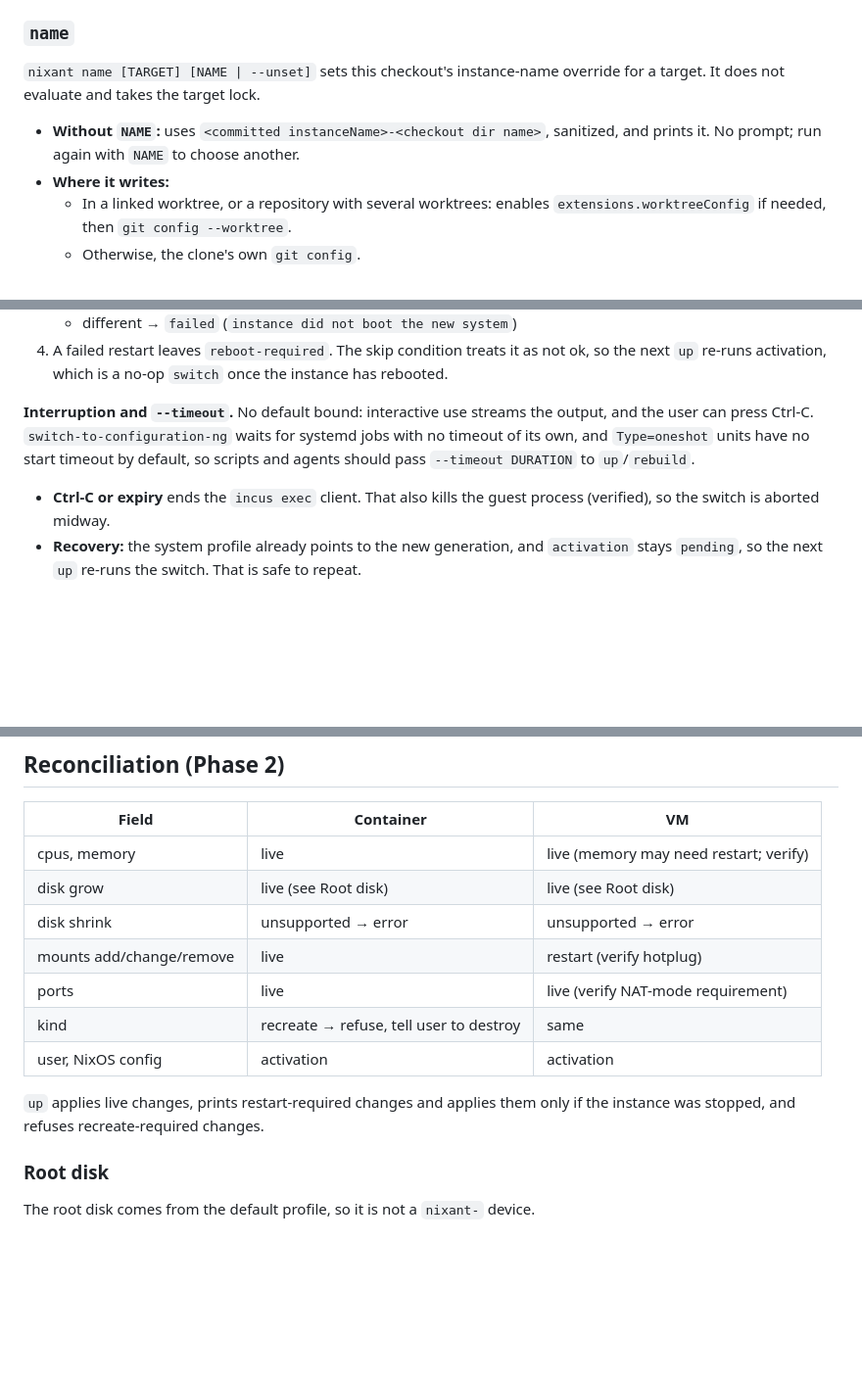
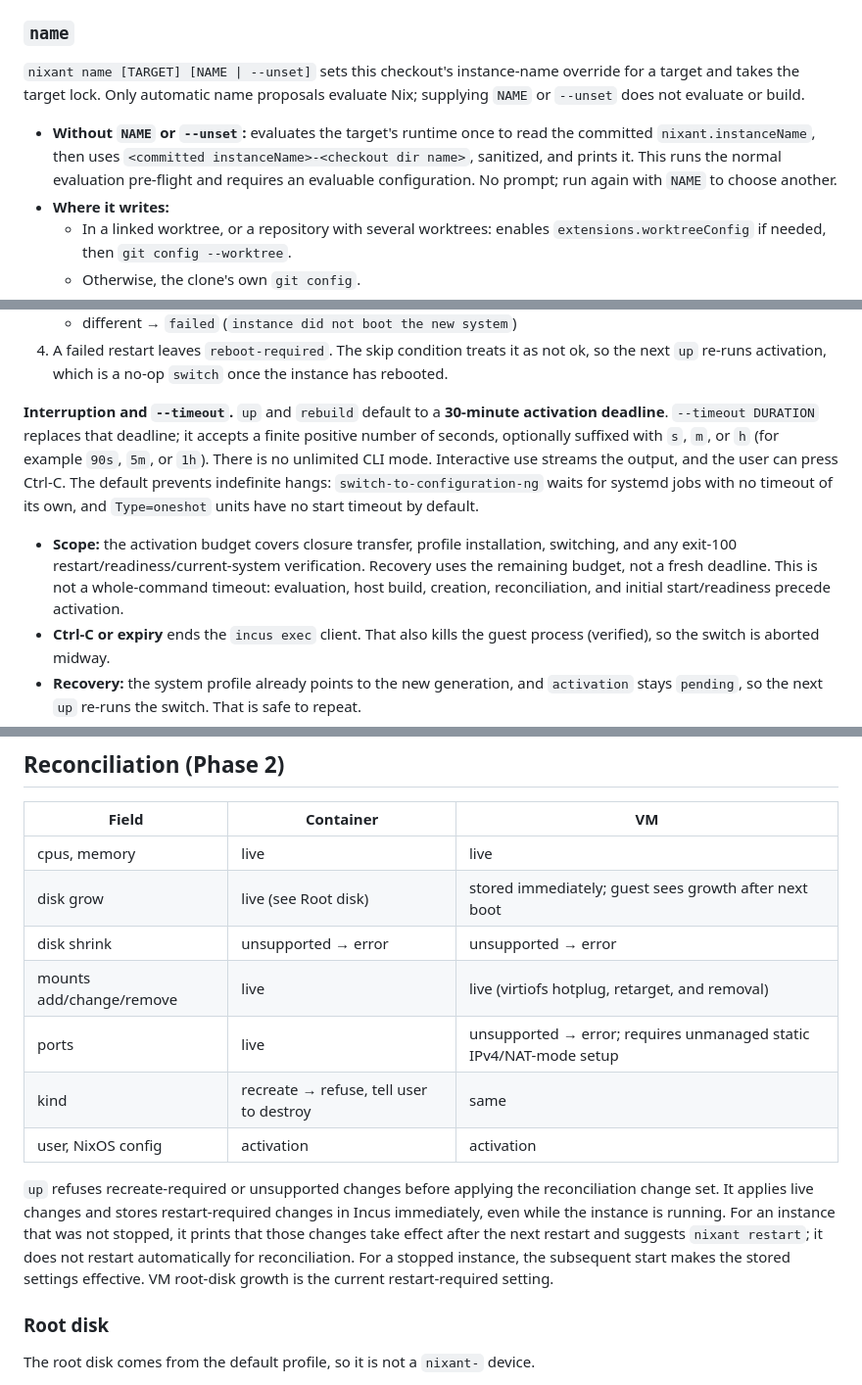
Before and after one commit to jasalt/nixant-py, a Markdown page: plan3-py.md, 3 parts joined by grey strips. Shown at 98% size. Rendered like a GitHub page; blank space fills up the shorter version.

Commit message:
docs: align plan3 with implemented behavior decisions

```diff
--- a/plan3-py.md
+++ b/plan3-py.md
@@ -396,9 +396,9 @@ Prints `nixant.runtime` JSON plus the project root, project ID, effective instan
 
 ### `name`
 
-`nixant name [TARGET] [NAME | --unset]` sets this checkout's instance-name override for a target. It does not evaluate and takes the target lock.
+`nixant name [TARGET] [NAME | --unset]` sets this checkout's instance-name override for a target and takes the target lock. Only automatic name proposals evaluate Nix; supplying `NAME` or `--unset` does not evaluate or build.
 
-- **Without `NAME`:** uses `<committed instanceName>-<checkout dir name>`, sanitized, and prints it. No prompt; run again with `NAME` to choose another.
+- **Without `NAME` or `--unset`:** evaluates the target's runtime once to read the committed `nixant.instanceName`, then uses `<committed instanceName>-<checkout dir name>`, sanitized, and prints it. This runs the normal evaluation pre-flight and requires an evaluable configuration. No prompt; run again with `NAME` to choose another.
 - **Where it writes:**
   - In a linked worktree, or a repository with several worktrees: enables `extensions.worktreeConfig` if needed, then `git config --worktree`.
   - Otherwise, the clone's own `git config`.
@@ -564,8 +564,9 @@ Recording, based on the `switch-to-configuration` exit status:
    - different → `failed` (`instance did not boot the new system`)
 4. A failed restart leaves `reboot-required`. The skip condition treats it as not ok, so the next `up` re-runs activation, which is a no-op `switch` once the instance has rebooted.
 
-**Interruption and `--timeout`.** No default bound: interactive use streams the output, and the user can press Ctrl-C. `switch-to-configuration-ng` waits for systemd jobs with no timeout of its own, and `Type=oneshot` units have no start timeout by default, so scripts and agents should pass `--timeout DURATION` to `up`/`rebuild`.
+**Interruption and `--timeout`.** `up` and `rebuild` default to a **30-minute activation deadline**. `--timeout DURATION` replaces that deadline; it accepts a finite positive number of seconds, optionally suffixed with `s`, `m`, or `h` (for example `90s`, `5m`, or `1h`). There is no unlimited CLI mode. Interactive use streams the output, and the user can press Ctrl-C. The default prevents indefinite hangs: `switch-to-configuration-ng` waits for systemd jobs with no timeout of its own, and `Type=oneshot` units have no start timeout by default.
 
+- **Scope:** the activation budget covers closure transfer, profile installation, switching, and any exit-100 restart/readiness/current-system verification. Recovery uses the remaining budget, not a fresh deadline. This is not a whole-command timeout: evaluation, host build, creation, reconciliation, and initial start/readiness precede activation.
 - **Ctrl-C or expiry** ends the `incus exec` client. That also kills the guest process (verified), so the switch is aborted midway.
 - **Recovery:** the system profile already points to the new generation, and `activation` stays `pending`, so the next `up` re-runs the switch. That is safe to repeat.
 - **Message:** `--timeout` expiry prints `activation did not finish within <DURATION>; aborted, run nixant up to retry`.
@@ -593,15 +594,15 @@ Run after every start and before activation.
 
 | Field | Container | VM |
 |---|---|---|
-| cpus, memory | live | live (memory may need restart; verify) |
-| disk grow | live (see Root disk) | live (see Root disk) |
+| cpus, memory | live | live |
+| disk grow | live (see Root disk) | stored immediately; guest sees growth after next boot |
 | disk shrink | unsupported → error | unsupported → error |
-| mounts add/change/remove | live | restart (verify hotplug) |
-| ports | live | live (verify NAT-mode requirement) |
+| mounts add/change/remove | live | live (virtiofs hotplug, retarget, and removal) |
+| ports | live | unsupported → error; requires unmanaged static IPv4/NAT-mode setup |
 | kind | recreate → refuse, tell user to destroy | same |
 | user, NixOS config | activation | activation |
 
-`up` applies live changes, prints restart-required changes and applies them only if the instance was stopped, and refuses recreate-required changes.
+`up` refuses recreate-required or unsupported changes before applying the reconciliation change set. It applies live changes and stores restart-required changes in Incus immediately, even while the instance is running. For an instance that was not stopped, it prints that those changes take effect after the next restart and suggests `nixant restart`; it does not restart automatically for reconciliation. For a stopped instance, the subsequent start makes the stored settings effective. VM root-disk growth is the current restart-required setting.
 
 ### Root disk
 
```
Also changed, not shown: other parts of plan3-py.md (+7 -7 lines).
